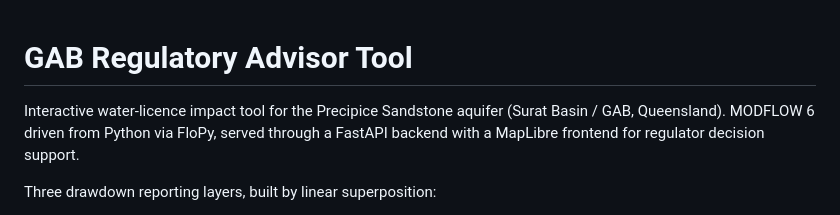
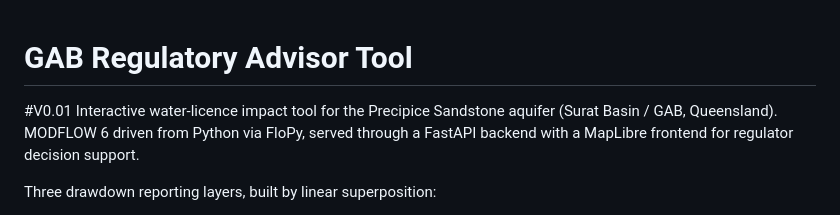
Before and after one commit to GSchoning/WP_Modells, a Markdown page: README.md, the part around the change. GitHub-like rendering.

```diff
--- a/README.md
+++ b/README.md
@@ -1,5 +1,5 @@
 # GAB Regulatory Advisor Tool
-
+#V0.01
 Interactive water-licence impact tool for the Precipice Sandstone aquifer
 (Surat Basin / GAB, Queensland). MODFLOW 6 driven from Python via FloPy,
 served through a FastAPI backend with a MapLibre frontend for regulator
```
